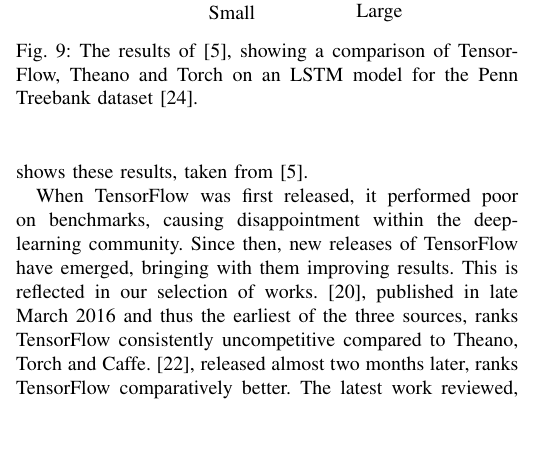
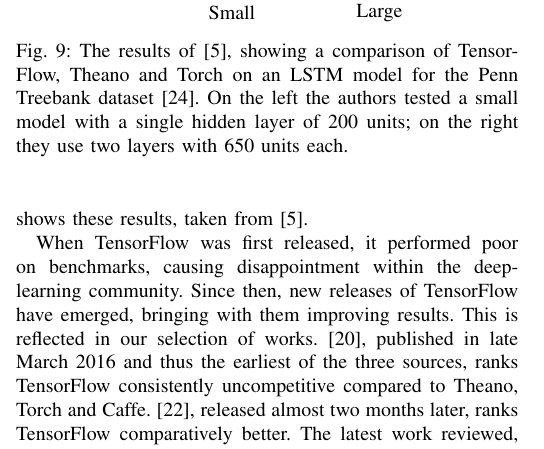
Before and after one commit to peter-can-write/tensorflow-paper, a LaTeX paper (paper.tex, which reads sections/section5.tex): part of one column of page 13 of 15, cut so that both start at the same text, the shorter picture padded with empty space. Compiled offline with pdfLaTeX.

Commit message:
Minor modification to section 5

```diff
--- a/sections/section5.tex
+++ b/sections/section5.tex
@@ -276,7 +276,9 @@
   \end{tikzpicture}
   \caption{The results of \cite{theano}, showing a comparison of TensorFlow,
     Theano and Torch on an LSTM model for the Penn Treebank dataset
-    \cite{penntreebank}.}
+    \cite{penntreebank}. On the left the authors tested a small model with a
+    single hidden layer of 200 units; on the right they use two layers with 650
+    units each. }
   \label{fig:theano-results}
 \end{figure}
 
```
Also changed, not shown: paper.pdf.
